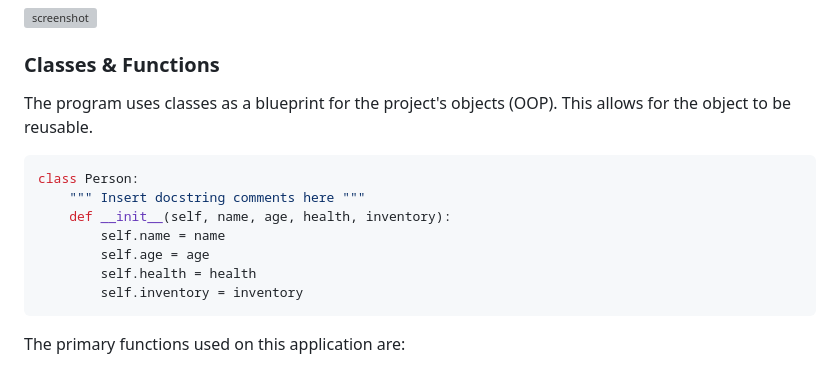
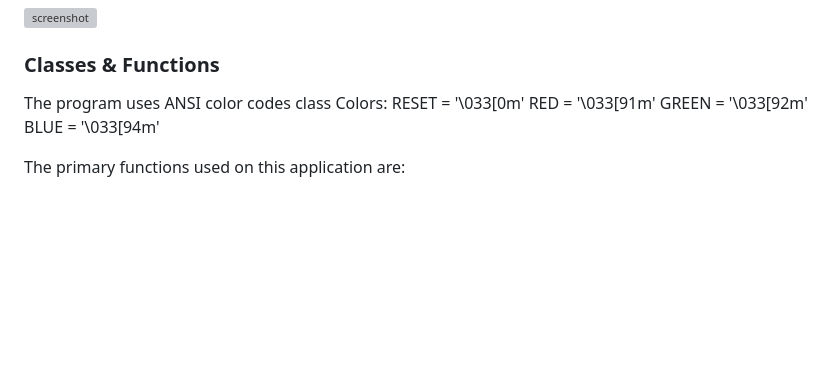
Before and after one commit to EfthymiaKakoulidou/unscramble-the-word, a Markdown page: README.md, the part around the change. GitHub-like rendering; blank space fills up the shorter version; grey boxes are pictures that could not be loaded.

Commit message:
Add colour description to readme

````diff
--- a/README.md
+++ b/README.md
@@ -132,17 +132,12 @@ Below is the flowchart of the main process of this Python program. It shows the
 
 ### Classes & Functions
 
-The program uses classes as a blueprint for the project's objects (OOP). This allows for the object to be reusable.
-
-```python
-class Person:
-    """ Insert docstring comments here """
-    def __init__(self, name, age, health, inventory):
-        self.name = name
-        self.age = age
-        self.health = health
-        self.inventory = inventory
-```
+The program uses ANSI color codes
+class Colors:
+    RESET = '\033[0m'
+    RED = '\033[91m'
+    GREEN = '\033[92m'
+    BLUE = '\033[94m'
 
 The primary functions used on this application are:
 
````
Also changed, not shown: TESTING.md (+1 -1 lines).
